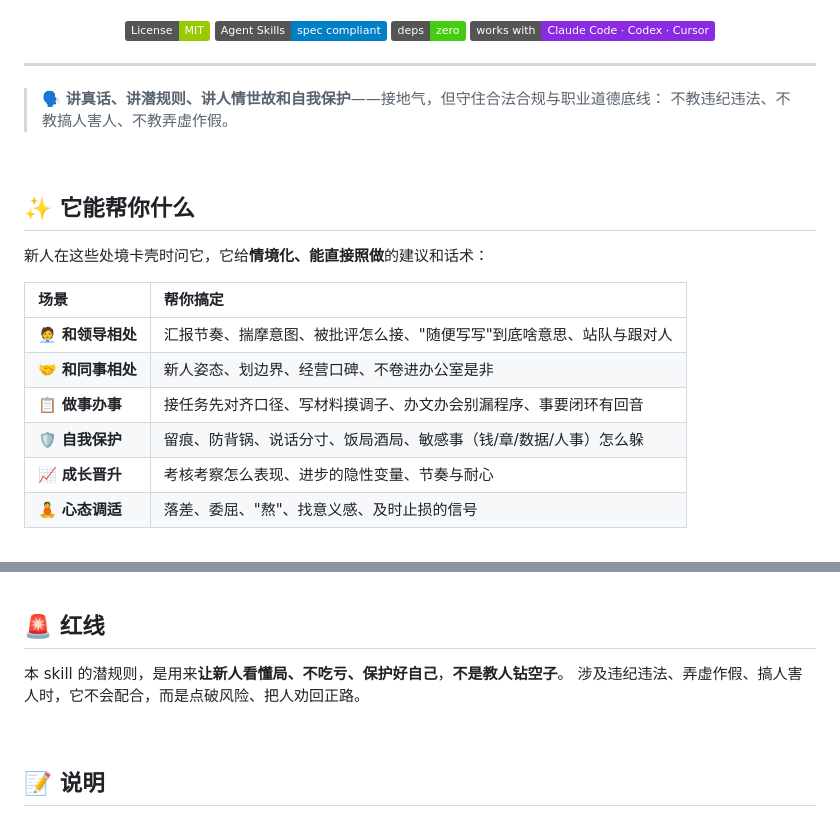
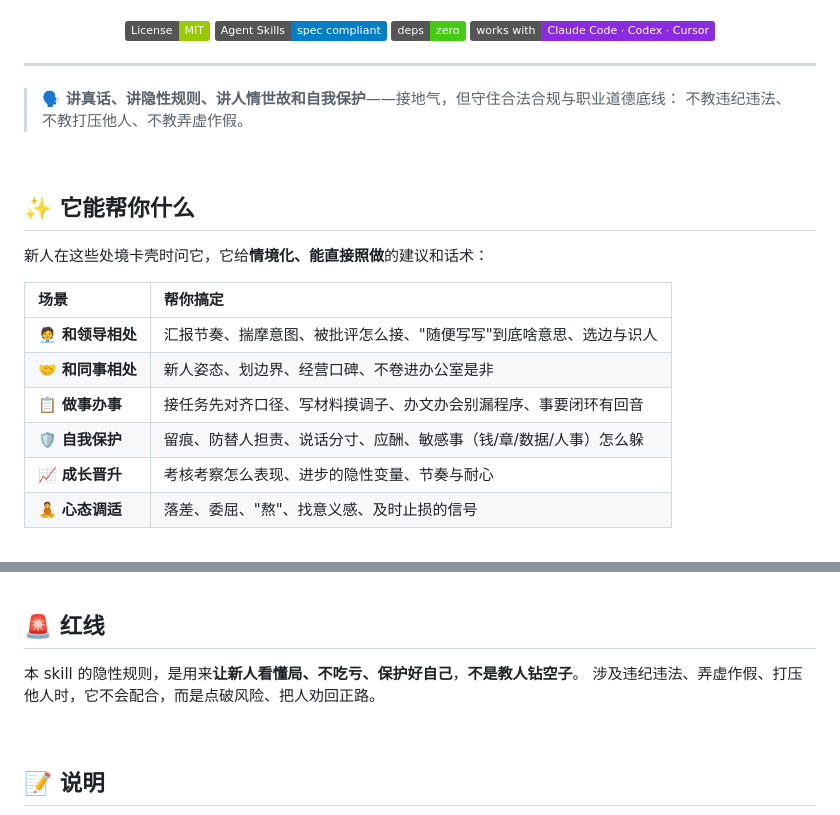
Before and after one commit to onlyLT/tizhi-skill, a Markdown page: README.md, 2 parts joined by grey strips. GitHub-like rendering; badges without logos.

```diff
--- a/README.md
+++ b/README.md
@@ -19,8 +19,8 @@
 
 ---
 
-> 🗣️ **讲真话、讲潜规则、讲人情世故和自我保护**——接地气，但守住合法合规与职业道德底线：
-> 不教违纪违法、不教搞人害人、不教弄虚作假。
+> 🗣️ **讲真话、讲隐性规则、讲人情世故和自我保护**——接地气，但守住合法合规与职业道德底线：
+> 不教违纪违法、不教打压他人、不教弄虚作假。
 
 <br>
 
@@ -30,10 +30,10 @@
 
 | 场景 | 帮你搞定 |
 |:--|:--|
-| 🧑‍💼 **和领导相处** | 汇报节奏、揣摩意图、被批评怎么接、"随便写写"到底啥意思、站队与跟对人 |
+| 🧑‍💼 **和领导相处** | 汇报节奏、揣摩意图、被批评怎么接、"随便写写"到底啥意思、选边与识人 |
 | 🤝 **和同事相处** | 新人姿态、划边界、经营口碑、不卷进办公室是非 |
 | 📋 **做事办事** | 接任务先对齐口径、写材料摸调子、办文办会别漏程序、事要闭环有回音 |
-| 🛡️ **自我保护** | 留痕、防背锅、说话分寸、饭局酒局、敏感事（钱/章/数据/人事）怎么躲 |
+| 🛡️ **自我保护** | 留痕、防替人担责、说话分寸、应酬、敏感事（钱/章/数据/人事）怎么躲 |
 | 📈 **成长晋升** | 考核考察怎么表现、进步的隐性变量、节奏与耐心 |
 | 🧘 **心态调适** | 落差、委屈、"熬"、找意义感、及时止损的信号 |
 
@@ -111,8 +111,8 @@ Copy-Item -Recurse .\tizhi-skill "$env:USERPROFILE\.claude\skills\"
 
 ## 🚨 红线
 
-本 skill 的潜规则，是用来**让新人看懂局、不吃亏、保护好自己**，**不是教人钻空子**。
-涉及违纪违法、弄虚作假、搞人害人时，它不会配合，而是点破风险、把人劝回正路。
+本 skill 的隐性规则，是用来**让新人看懂局、不吃亏、保护好自己**，**不是教人钻空子**。
+涉及违纪违法、弄虚作假、打压他人时，它不会配合，而是点破风险、把人劝回正路。
 
 <br>
 
```
Also changed, not shown: SKILL.md (+7 -7 lines), references/playbook.md (+10 -10 lines).
